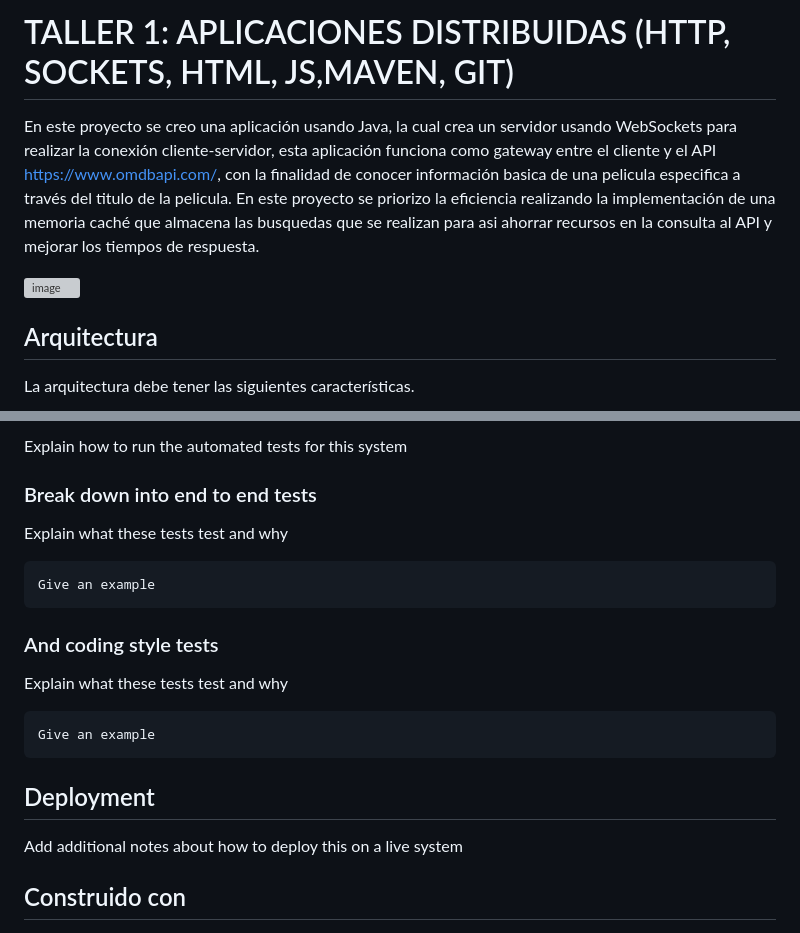
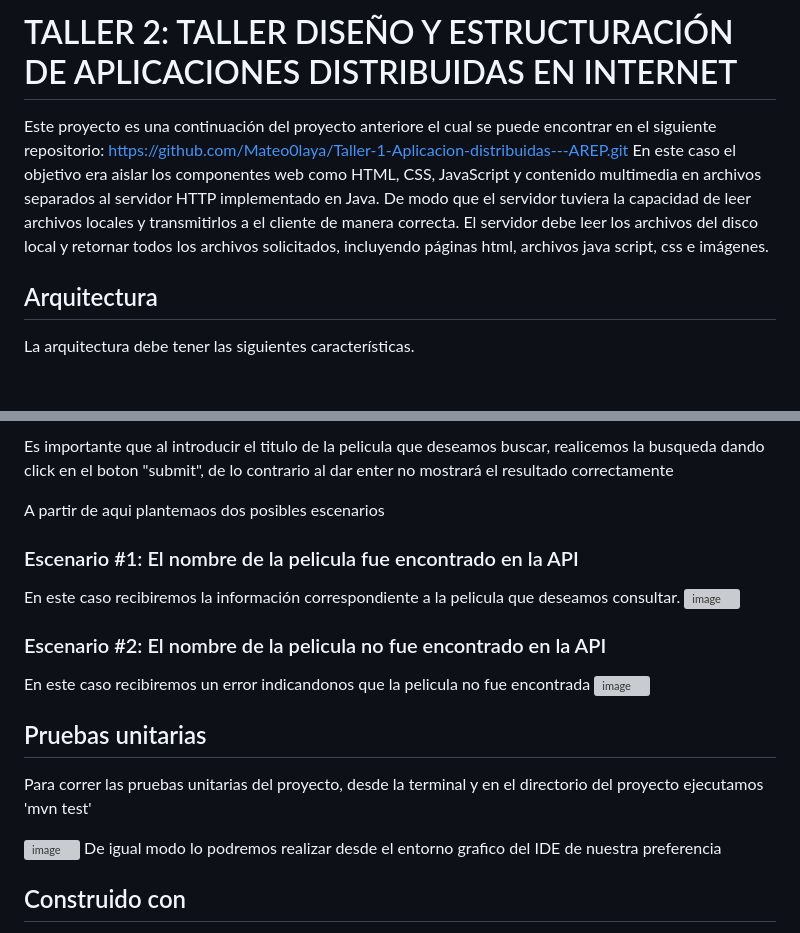
Before and after one commit to Mateo0laya/TALLER-2---DISENO-Y-ESTRUCTURACION-DE-APLICACIONES-DISTRIBUIDAS-EN-INTERNET, a Markdown page: README.md, 2 parts joined by grey strips. GitHub-like rendering; blank space fills up the shorter version; grey boxes are pictures that could not be loaded.

````diff
--- a/README.md
+++ b/README.md
@@ -1,8 +1,8 @@
-# TALLER 1: APLICACIONES DISTRIBUIDAS (HTTP, SOCKETS, HTML, JS,MAVEN, GIT)
+# TALLER 2: TALLER DISEÑO Y ESTRUCTURACIÓN DE APLICACIONES DISTRIBUIDAS EN INTERNET
 
-En este proyecto se creo una aplicación usando Java, la cual crea un servidor usando WebSockets para realizar la conexión cliente-servidor, esta aplicación funciona como gateway entre el cliente y el API https://www.omdbapi.com/, con la finalidad de conocer información basica de una pelicula especifica a través del titulo de la pelicula. En este proyecto se priorizo la eficiencia realizando la implementación de una memoria caché que almacena las busquedas que se realizan para asi ahorrar recursos en la consulta al API y mejorar los tiempos de respuesta.
-
-![image](https://github.com/Mateo0laya/Taller-1-Aplicacion-distribuidas---AREP/assets/89365336/923aa8bb-5f9c-40aa-ac45-871f70cf207b)
+Este proyecto es una continuación del proyecto anteriore el cual se puede encontrar en el siguiente repositorio:
+https://github.com/Mateo0laya/Taller-1-Aplicacion-distribuidas---AREP.git
+En este caso el objetivo era aislar los componentes web como HTML, CSS, JavaScript y contenido multimedia en archivos separados al servidor HTTP implementado en Java. De modo que el servidor tuviera la capacidad de leer archivos locales y transmitirlos a el cliente de manera correcta. El servidor debe leer los archivos del disco local y retornar todos los archivos solicitados, incluyendo páginas html, archivos java script, css e imágenes.
 
 ## Arquitectura
 La arquitectura debe tener las siguientes características.
@@ -71,25 +87,23 @@ End with an example of getting some data out of the system or using it for a lit
 
-Explain how to run the automated tests for this system
+Es importante que al introducir el titulo de la pelicula que deseamos buscar, realicemos la busqueda dando click en el boton "submit", de lo contrario al dar enter no mostrará el resultado correctamente
 
-### Break down into end to end tests
+A partir de aqui plantemaos dos posibles escenarios
 
-Explain what these tests test and why
+### Escenario #1: El nombre de la pelicula fue encontrado en la API
+En este caso recibiremos la información correspondiente a la pelicula que deseamos consultar.
+![image](https://github.com/Mateo0laya/Taller-1-Aplicacion-distribuidas---AREP/assets/89365336/858bea99-3c08-4db4-a9a4-8600b1682ea2)
 
-```
-Give an example
-```
+### Escenario #2: El nombre de la pelicula no fue encontrado en la API
+En este caso recibiremos un error indicandonos que la pelicula no fue encontrada
+![image](https://github.com/Mateo0laya/Taller-1-Aplicacion-distribuidas---AREP/assets/89365336/114138e5-0588-4071-8319-d13a36a7e1f9)
 
-### And coding style tests
+## Pruebas unitarias
 
-Explain what these tests test and why
+Para correr las pruebas unitarias del proyecto, desde la terminal y en el directorio del proyecto ejecutamos
+'mvn test'
 
-```
-Give an example
-```
-
-## Deployment
-
-Add additional notes about how to deploy this on a live system
+![image](https://github.com/Mateo0laya/TALLER-2---DISENO-Y-ESTRUCTURACION-DE-APLICACIONES-DISTRIBUIDAS-EN-INTERNET/assets/89365336/30261f3c-e080-44bf-8ce4-52555bfe87f6)
+De igual modo lo podremos realizar desde el entorno grafico del IDE de nuestra preferencia
 
 ## Construido con
 
````
Also changed, not shown: other parts of README.md (+31 -15 lines).
